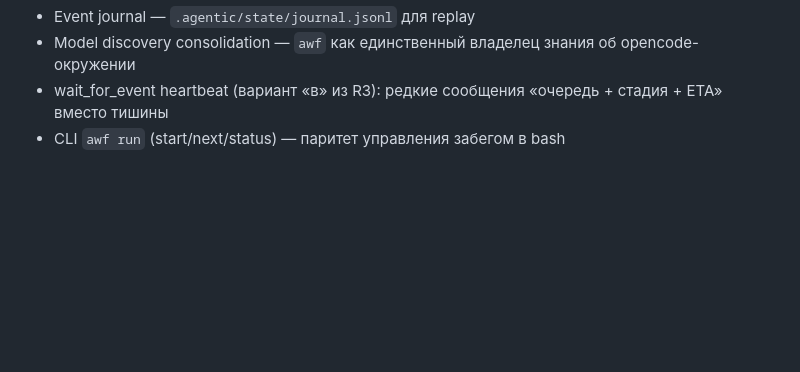
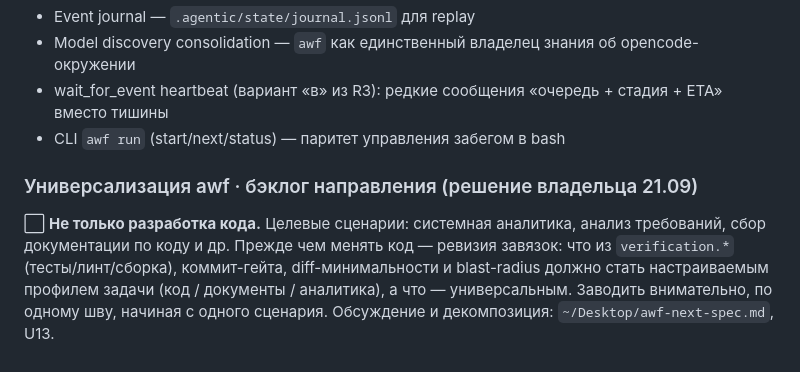
Before and after one commit to EnerJizeIT/agentic-workflow, a Markdown page: BACKLOG.md, the part around the change. Drawn GitHub-style; blank space fills up the shorter version.

Commit message:
docs(backlog): add direction — universalize awf beyond code tasks (U13)

```diff
--- a/BACKLOG.md
+++ b/BACKLOG.md
@@ -107,3 +107,12 @@
 - Model discovery consolidation — `awf` как единственный владелец знания об opencode-окружении
 - wait_for_event heartbeat (вариант «в» из R3): редкие сообщения «очередь + стадия + ETA» вместо тишины
 - CLI `awf run` (start/next/status) — паритет управления забегом в bash
+
+### Универсализация awf · бэклог направления (решение владельца 21.09)
+
+⬜ **Не только разработка кода.** Целевые сценарии: системная аналитика, анализ требований,
+   сбор документации по коду и др. Прежде чем менять код — ревизия завязок: что из
+   `verification.*` (тесты/линт/сборка), коммит-гейта, diff-минимальности и blast-radius
+   должно стать настраиваемым профилем задачи (код / документы / аналитика), а что —
+   универсальным. Заводить внимательно, по одному шву, начиная с одного сценария.
+   Обсуждение и декомпозиция: `~/Desktop/awf-next-spec.md`, U13.
```
